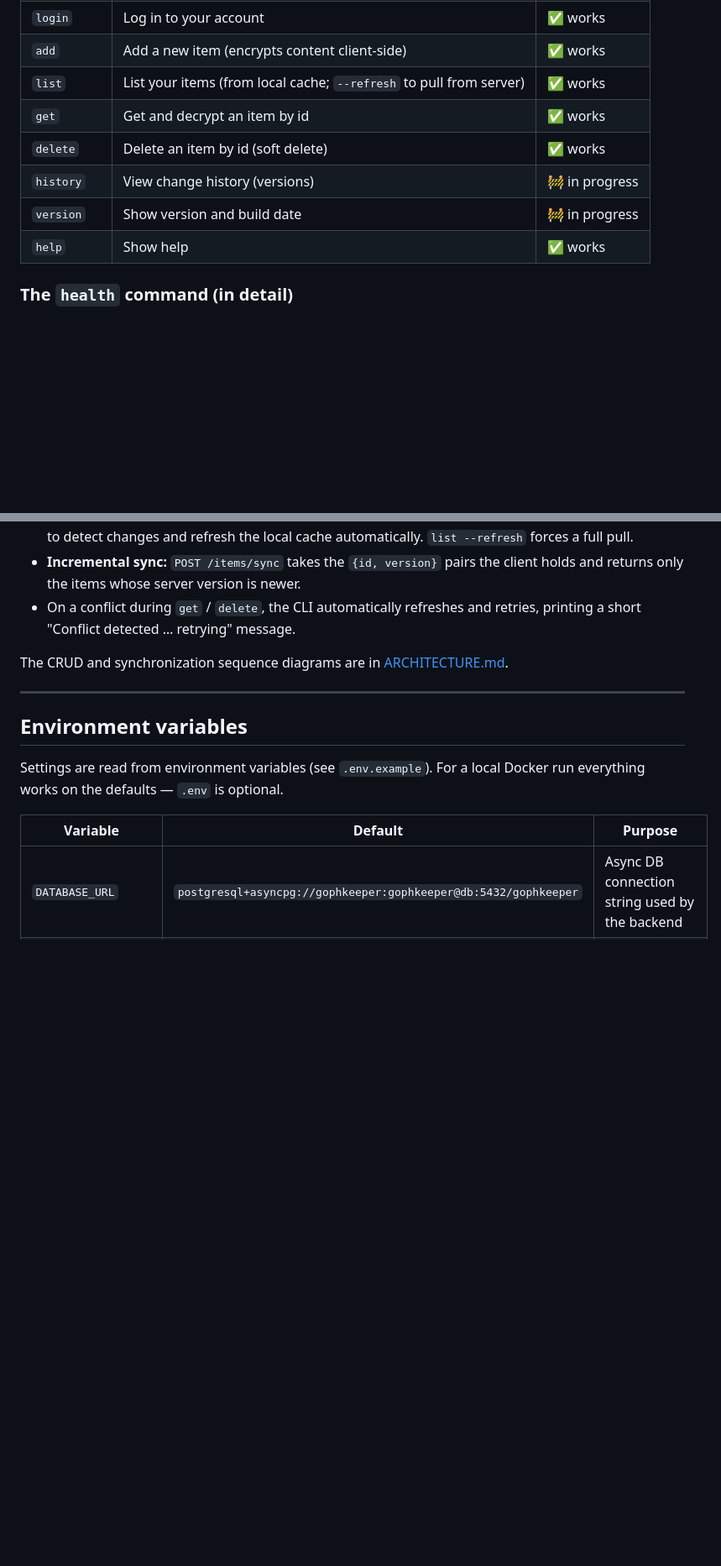
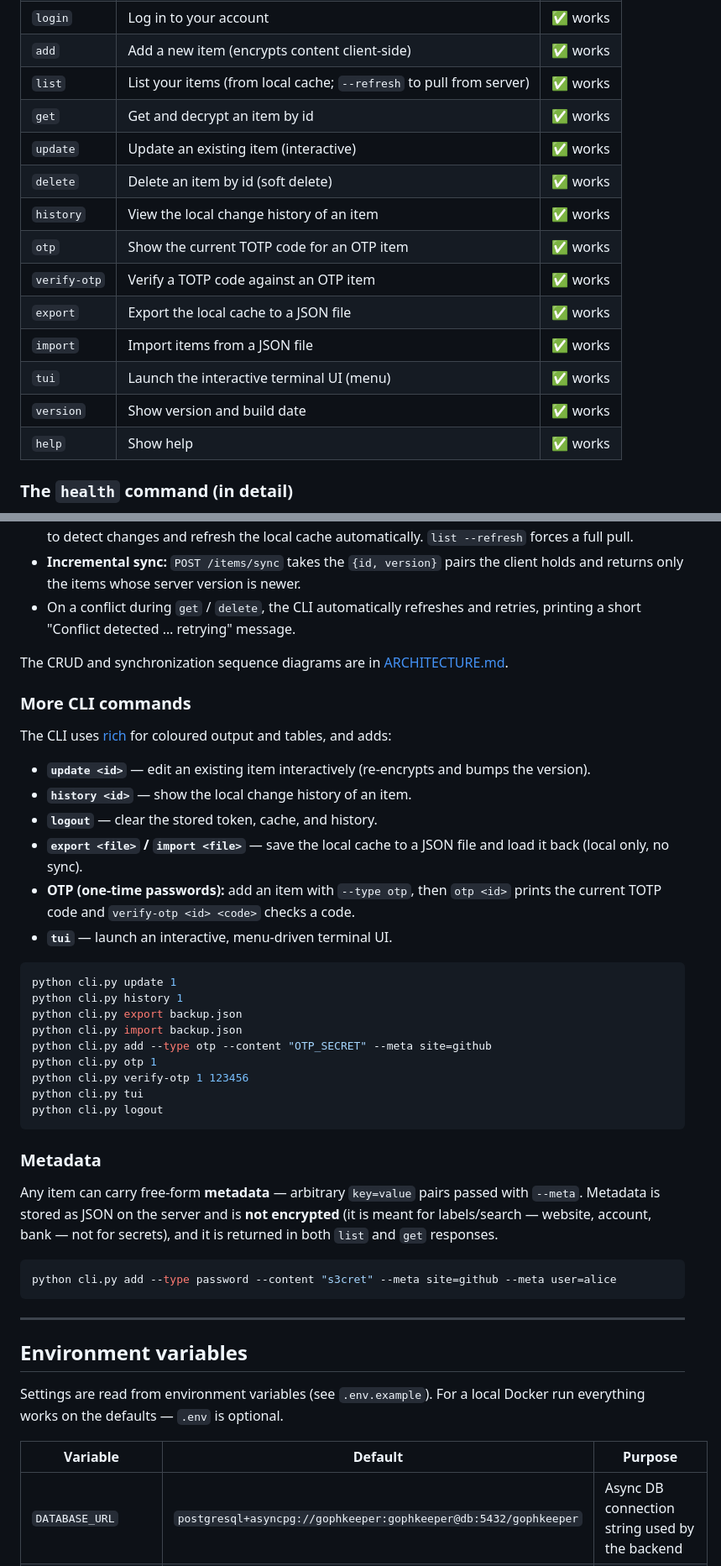
Before and after one commit to Unl1te/GophKeeper, a Markdown page: README.md, 2 parts joined by grey strips. Shown at 84% size. Drawn GitHub-style; blank space fills up the shorter version.

````diff
--- a/README.md
+++ b/README.md
@@ -79,9 +79,15 @@ python cli.py <command>
 | `add`      | Add a new item (encrypts content client-side)| ✅ works           |
 | `list`     | List your items (from local cache; `--refresh` to pull from server) | ✅ works           |
 | `get`      | Get and decrypt an item by id                | ✅ works           |
+| `update`   | Update an existing item (interactive)        | ✅ works           |
 | `delete`   | Delete an item by id (soft delete)           | ✅ works           |
-| `history`  | View change history (versions)               | 🚧 in progress     |
-| `version`  | Show version and build date                  | 🚧 in progress     |
+| `history`  | View the local change history of an item     | ✅ works           |
+| `otp`      | Show the current TOTP code for an OTP item   | ✅ works           |
+| `verify-otp` | Verify a TOTP code against an OTP item     | ✅ works           |
+| `export`   | Export the local cache to a JSON file        | ✅ works           |
+| `import`   | Import items from a JSON file                | ✅ works           |
+| `tui`      | Launch the interactive terminal UI (menu)    | ✅ works           |
+| `version`  | Show version and build date                  | ✅ works           |
 | `help`     | Show help                                    | ✅ works           |
 
 ### The `health` command (in detail)
@@ -211,6 +217,44 @@ Every item has an integer `version`. Multi-client changes are reconciled with a
 The CRUD and synchronization sequence diagrams are in
 [ARCHITECTURE.md](ARCHITECTURE.md#3-interaction-diagrams).
 
+### More CLI commands
+
+The CLI uses [rich](https://github.com/Textualize/rich) for coloured output and
+tables, and adds:
+
+- **`update <id>`** — edit an existing item interactively (re-encrypts and bumps
+  the version).
+- **`history <id>`** — show the local change history of an item.
+- **`logout`** — clear the stored token, cache, and history.
+- **`export <file>` / `import <file>`** — save the local cache to a JSON file and
+  load it back (local only, no sync).
+- **OTP (one-time passwords):** add an item with `--type otp`, then `otp <id>`
+  prints the current TOTP code and `verify-otp <id> <code>` checks a code.
+- **`tui`** — launch an interactive, menu-driven terminal UI.
+
+```bash
+python cli.py update 1
+python cli.py history 1
+python cli.py export backup.json
+python cli.py import backup.json
+python cli.py add --type otp --content "OTP_SECRET" --meta site=github
+python cli.py otp 1
+python cli.py verify-otp 1 123456
+python cli.py tui
+python cli.py logout
+```
+
+### Metadata
+
+Any item can carry free-form **metadata** — arbitrary `key=value` pairs passed
+with `--meta`. Metadata is stored as JSON on the server and is **not encrypted**
+(it is meant for labels/search — website, account, bank — not for secrets), and
+it is returned in both `list` and `get` responses.
+
+```bash
+python cli.py add --type password --content "s3cret" --meta site=github --meta user=alice
+```
+
 ---
 
 ## Environment variables
````
Also changed, not shown: other parts of README.md (+5 -1 lines).
